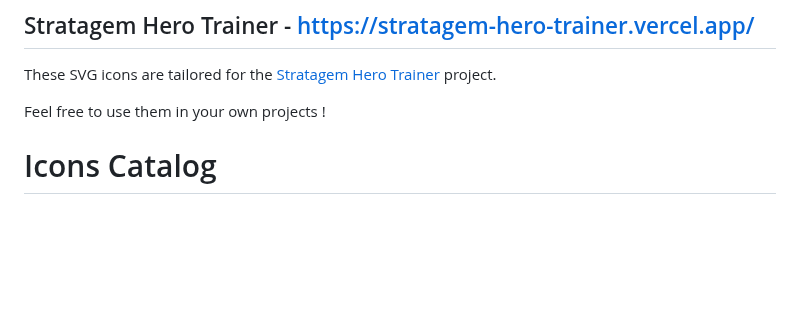
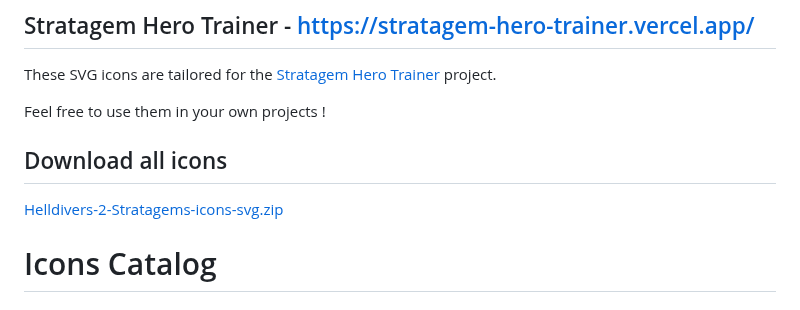
Before and after one commit to nvigneux/Helldivers-2-Stratagems-icons-svg, a Markdown page: README.md, the part around the change. Drawn GitHub-style; blank space fills up the shorter version.

Commit message:
Add Download all icons links

```diff
--- a/README.md
+++ b/README.md
@@ -5,6 +5,9 @@
 These SVG icons are tailored for the [Stratagem Hero Trainer](https://stratagem-hero-trainer.vercel.app/) project.
 
 Feel free to use them in your own projects !
+
+## Download all icons
+[Helldivers-2-Stratagems-icons-svg.zip](https://github.com/nvigneux/Helldivers-2-Stratagems-icons-svg/archive/refs/heads/master.zip)
 
 # Icons Catalog
 
```
